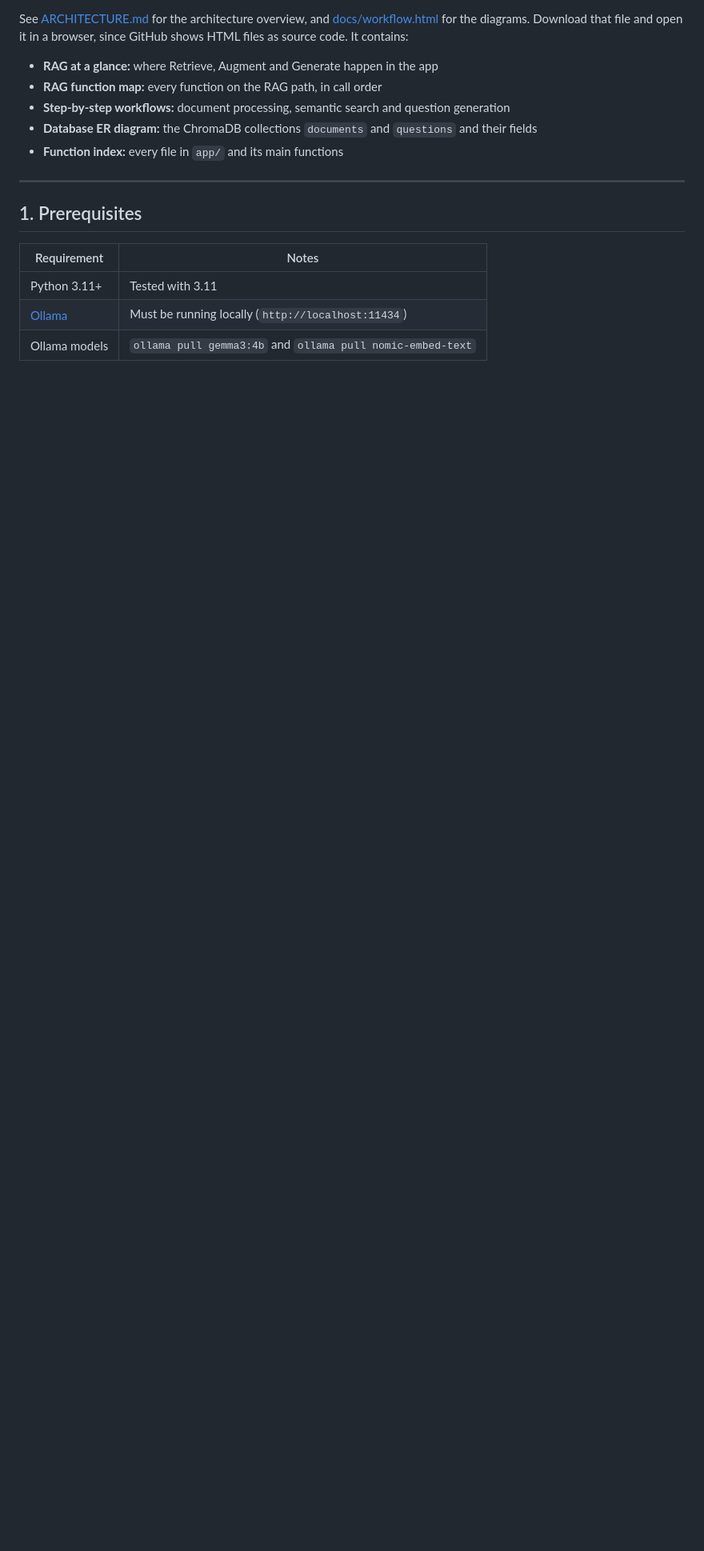
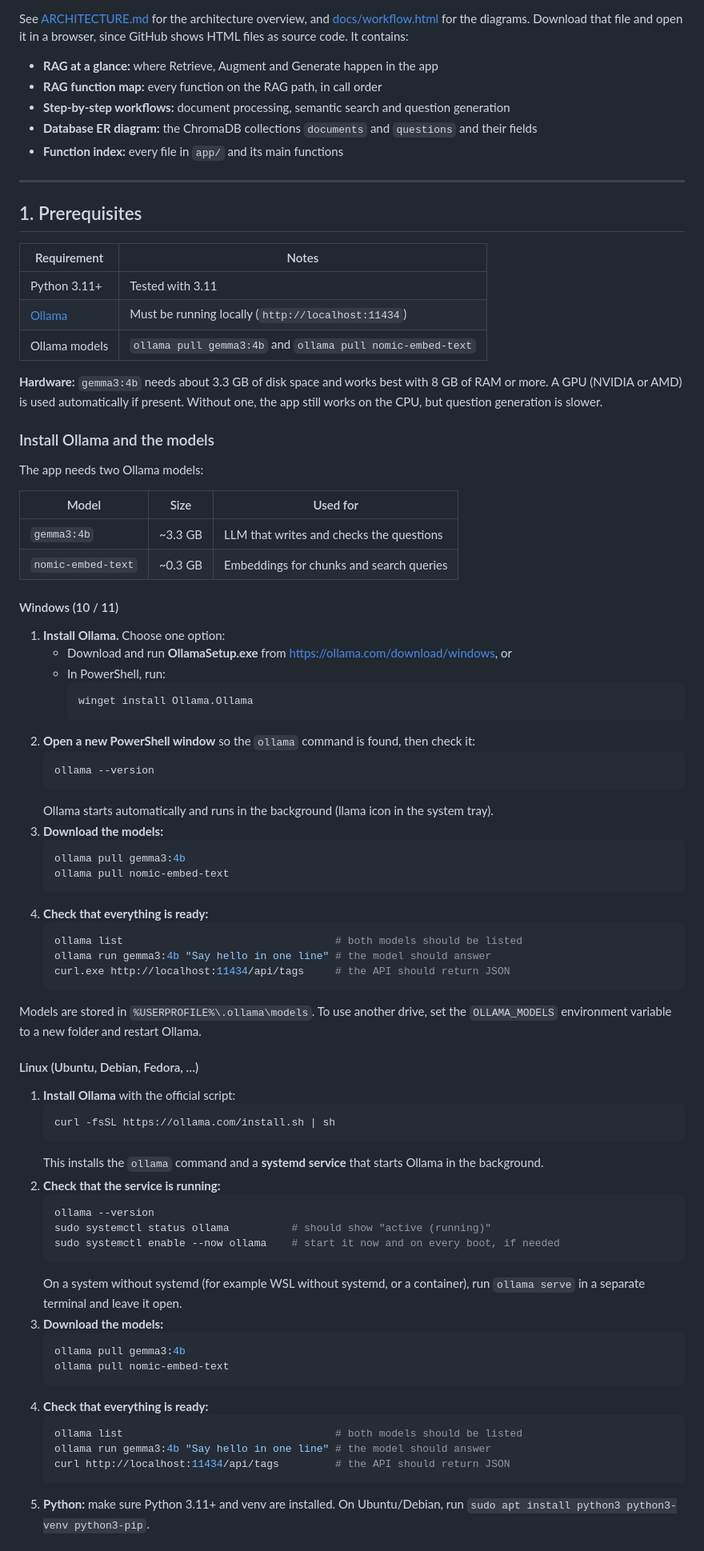
Before and after one commit to gurp1990/RagBasedWebApplication, a Markdown page: README.md, the part around one of its changes. Shown at 80% size. Rendered like a GitHub page; blank space fills up the shorter version.

Commit message:
README: add Ollama and gemma3:4b install steps for Windows and Linux
Includes model sizes, hardware notes, verification commands and a
troubleshooting table. Clone command now uses the real repository URL.

Co-Authored-By: Claude Opus 5.5 <noreply@anthropic.com>

````diff
--- a/README.md
+++ b/README.md
@@ -34,3 +34,73 @@ browser, since GitHub shows HTML files as source code. It contains:
 | [Ollama](https://ollama.com) | Must be running locally (`http://localhost:11434`) |
 | Ollama models | `ollama pull gemma3:4b` and `ollama pull nomic-embed-text` |
 
+**Hardware:** `gemma3:4b` needs about 3.3 GB of disk space and works best with 8 GB of RAM or
+more. A GPU (NVIDIA or AMD) is used automatically if present. Without one, the app still works
+on the CPU, but question generation is slower.
+
+### Install Ollama and the models
+
+The app needs two Ollama models:
+
+| Model | Size | Used for |
+|---|---|---|
+| `gemma3:4b` | ~3.3 GB | LLM that writes and checks the questions |
+| `nomic-embed-text` | ~0.3 GB | Embeddings for chunks and search queries |
+
+#### Windows (10 / 11)
+
+1. **Install Ollama.** Choose one option:
+   * Download and run **OllamaSetup.exe** from <https://ollama.com/download/windows>, or
+   * In PowerShell, run:
+     ```powershell
+     winget install Ollama.Ollama
+     ```
+2. **Open a new PowerShell window** so the `ollama` command is found, then check it:
+   ```powershell
+   ollama --version
+   ```
+   Ollama starts automatically and runs in the background (llama icon in the system tray).
+3. **Download the models:**
+   ```powershell
+   ollama pull gemma3:4b
+   ollama pull nomic-embed-text
+   ```
+4. **Check that everything is ready:**
+   ```powershell
+   ollama list                                  # both models should be listed
+   ollama run gemma3:4b "Say hello in one line" # the model should answer
+   curl.exe http://localhost:11434/api/tags     # the API should return JSON
+   ```
+
+Models are stored in `%USERPROFILE%\.ollama\models`. To use another drive, set the
+`OLLAMA_MODELS` environment variable to a new folder and restart Ollama.
+
+#### Linux (Ubuntu, Debian, Fedora, …)
+
+1. **Install Ollama** with the official script:
+   ```bash
+   curl -fsSL https://ollama.com/install.sh | sh
+   ```
+   This installs the `ollama` command and a **systemd service** that starts Ollama in the background.
+2. **Check that the service is running:**
+   ```bash
+   ollama --version
+   sudo systemctl status ollama          # should show "active (running)"
+   sudo systemctl enable --now ollama    # start it now and on every boot, if needed
+   ```
+   On a system without systemd (for example WSL without systemd, or a container), run
+   `ollama serve` in a separate terminal and leave it open.
+3. **Download the models:**
+   ```bash
+   ollama pull gemma3:4b
+   ollama pull nomic-embed-text
+   ```
+4. **Check that everything is ready:**
+   ```bash
+   ollama list                                  # both models should be listed
+   ollama run gemma3:4b "Say hello in one line" # the model should answer
+   curl http://localhost:11434/api/tags         # the API should return JSON
+   ```
+5. **Python:** make sure Python 3.11+ and venv are installed. On Ubuntu/Debian, run
+   `sudo apt install python3 python3-venv python3-pip`.
+
````
Also changed, not shown: other parts of README.md (+16 -3 lines).
